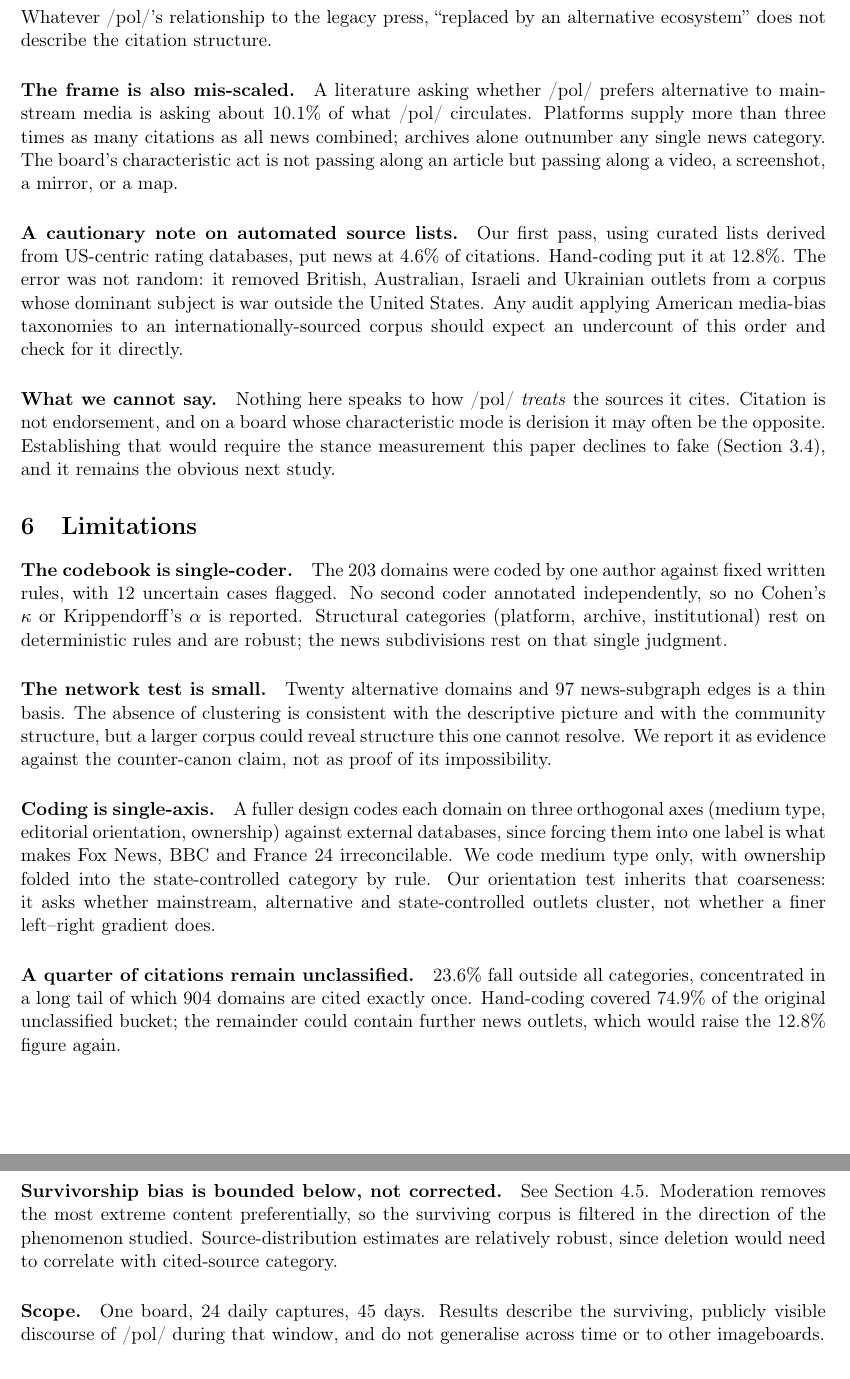
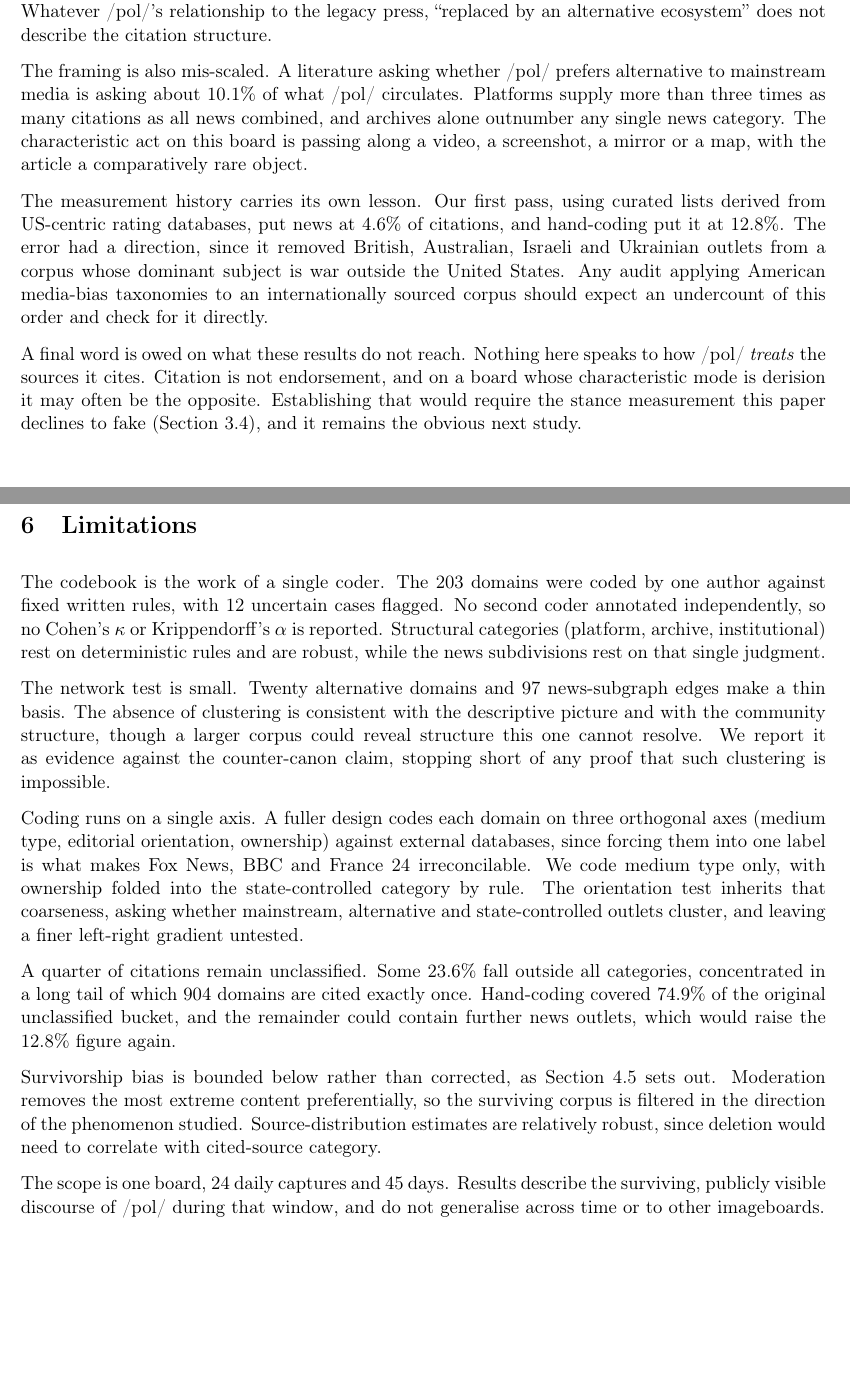
Before and after one commit to marcgarnier/4chan-pol-source-audit, a LaTeX paper (paper/main.tex): two parts of pages 8 and 9 of 10, joined at a grey line, cut so that both start at the same text, the shorter picture padded with empty space. Compiled offline with pdfLaTeX.

Commit message:
Parenthetical citations with bibliography links; prose throughout
Three author-requested changes to the manuscript's form.

Citations are now parenthetical everywhere. The eight narrative \citet
calls became \citep, which required rewriting the sentences that had
leaned on the author names as grammatical subjects, and repairing the
pronouns left stranded by the change ("They report that 37%..." no longer
had an antecedent once the subject moved into parentheses).

Every citation links to its bibliography entry. hyperref already did this
in the PDF; the Word path did not, because make_docx.py expanded citations
to flat text. It now emits \hyperlink per key and drops a \hypertarget at
each \bibitem, so pandoc produces 11 bookmarks and 15 internal links in
the .docx, one per cited key rather than one per citation call.

The ten \paragraph run-in headings in Discussion and Limitations read as
a list, so both sections are continuous prose with the heading sense
folded into topic sentences. That also cleared the last "X, not Y"
construction ("the characteristic act is not passing along an article
but...").

Paragraphs are set flush left with vertical spacing, no first-line indent.

Verified on the rebuilt files: no list environments, no run-in headings,
no narrative citations, no em dashes, and no bullets in the .docx.

Co-Authored-By: Claude Opus 5 <noreply@anthropic.com>

```diff
--- a/paper/main.tex
+++ b/paper/main.tex
@@ -13,6 +13,10 @@
 \usepackage{caption}
 
 \captionsetup{font=small,labelfont=bf}
+
+% Pas d'alinéa : paragraphes au fer à gauche, séparés par un blanc vertical.
+\setlength{\parindent}{0pt}
+\setlength{\parskip}{0.7em plus 0.2em minus 0.1em}
 
 \title{\textbf{What /pol/ Actually Cites}\\[0.3em]
 \large A citation-level audit of 278{,}706 posts on 4chan's\\
@@ -457,3 +456,0 @@ inside threads organised around topics, next to the mainstream outlets they are
-supposed to displace. Whatever /pol/'s relationship to the legacy press,
-``replaced by an alternative ecosystem'' does not describe the citation
-structure.
@@ -460,68 +460,69 @@ structure.
+below one). They appear as isolated citations inside threads organised around
+topics, beside the mainstream outlets they are supposed to displace. Whatever
+/pol/'s relationship to the legacy press, ``replaced by an alternative
+ecosystem'' does not describe the citation structure.
 
-\paragraph{The frame is also mis-scaled.}
-A literature asking whether /pol/ prefers alternative to mainstream media is
-asking about 10.1\% of what /pol/ circulates. Platforms supply more than three
-times as many citations as all news combined; archives alone outnumber any
-single news category. The board's characteristic act is not passing along an
-article but passing along a video, a screenshot, a mirror, or a map.
+The framing is also mis-scaled. A literature asking whether /pol/ prefers
+alternative to mainstream media is asking about 10.1\% of what /pol/ circulates.
+Platforms supply more than three times as many citations as all news combined,
+and archives alone outnumber any single news category. The characteristic act on
+this board is passing along a video, a screenshot, a mirror or a map, with the
+article a comparatively rare object.
 
-\paragraph{A cautionary note on automated source lists.}
-Our first pass, using curated lists derived from US-centric rating databases, put
-news at 4.6\% of citations. Hand-coding put it at 12.8\%. The error was not
-random: it removed British, Australian, Israeli and Ukrainian outlets from a
-corpus whose dominant subject is war outside the United States. Any audit
-applying American media-bias taxonomies to an internationally-sourced corpus
-should expect an undercount of this order and check for it directly.
+The measurement history carries its own lesson. Our first pass, using curated
+lists derived from US-centric rating databases, put news at 4.6\% of citations,
+and hand-coding put it at 12.8\%. The error had a direction, since it removed
+British, Australian, Israeli and Ukrainian outlets from a corpus whose dominant
+subject is war outside the United States. Any audit applying American media-bias
+taxonomies to an internationally sourced corpus should expect an undercount of
+this order and check for it directly.
 
-\paragraph{What we cannot say.}
-Nothing here speaks to how /pol/ \emph{treats} the sources it cites. Citation is
-not endorsement, and on a board whose characteristic mode is derision it may
-often be the opposite. Establishing that would require the stance measurement
-this paper declines to fake (Section~\ref{sec:nosentiment}), and it remains the
-obvious next study.
+A final word is owed on what these results do not reach. Nothing here speaks to
+how /pol/ \emph{treats} the sources it cites. Citation is not endorsement, and on
+a board whose characteristic mode is derision it may often be the opposite.
+Establishing that would require the stance measurement this paper declines to
+fake (Section~\ref{sec:nosentiment}), and it remains the obvious next study.
 
 \section{Limitations}
 \label{sec:limits}
 
-\paragraph{The codebook is single-coder.}
-The 203 domains were coded by one author against fixed written rules, with 12
-uncertain cases flagged. No second coder annotated independently, so no Cohen's
-$\kappa$ or Krippendorff's $\alpha$ is reported. Structural
-categories (platform, archive, institutional) rest on deterministic rules and
-are robust; the news subdivisions rest on that single judgment.
+The codebook is the work of a single coder. The 203 domains were coded by one
+author against fixed written rules, with 12 uncertain cases flagged. No second
+coder annotated independently, so no Cohen's $\kappa$ or Krippendorff's $\alpha$
+is reported. Structural categories (platform, archive, institutional) rest on
+deterministic rules and are robust, while the news subdivisions rest on that
+single judgment.
 
-\paragraph{The network test is small.}
-Twenty alternative domains and 97 news-subgraph edges is a thin basis. The
-absence of clustering is consistent with the descriptive picture and with the
-community structure, but a larger corpus could reveal structure this one cannot
-resolve. We report it as evidence against the counter-canon claim, not as proof
-of its impossibility.
+The network test is small. Twenty alternative domains and 97 news-subgraph edges
+make a thin basis. The absence of clustering is consistent with the descriptive
+picture and with the community structure, though a larger corpus could reveal
+structure this one cannot resolve. We report it as evidence against the
+counter-canon claim, stopping short of any proof that such clustering is
+impossible.
 
-\paragraph{Coding is single-axis.}
-A fuller design codes each domain on three orthogonal axes (medium type,
-editorial orientation, ownership) against external databases, since forcing
-them into one label is what makes Fox News, BBC and France 24 irreconcilable. We
-code medium type only, with ownership folded into the state-controlled category
-by rule. Our orientation test inherits that coarseness: it asks whether
-mainstream, alternative and state-controlled outlets cluster, not whether a
-finer left--right gradient does.
+Coding runs on a single axis. A fuller design codes each domain on three
+orthogonal axes (medium type, editorial orientation, ownership) against external
+databases, since forcing them into one label is what makes Fox News, BBC and
+France 24 irreconcilable. We code medium type only, with ownership folded into
+the state-controlled category by rule. The orientation test inherits that
+coarseness, asking whether mainstream, alternative and state-controlled outlets
+cluster, and leaving a finer left-right gradient untested.
 
-\paragraph{A quarter of citations remain unclassified.}
-23.6\% fall outside all categories, concentrated in a long tail of which 904
-domains are cited exactly once. Hand-coding covered 74.9\% of the original
-unclassified bucket; the remainder could contain further news outlets, which
-would raise the 12.8\% figure again.
+A quarter of citations remain unclassified. Some 23.6\% fall outside all
+categories, concentrated in a long tail of which 904 domains are cited exactly
+once. Hand-coding covered 74.9\% of the original unclassified bucket, and the
+remainder could contain further news outlets, which would raise the 12.8\%
+figure again.
 
-\paragraph{Survivorship bias is bounded below, not corrected.}
-See Section~\ref{sec:deletion}. Moderation removes the most extreme content
+Survivorship bias is bounded below rather than corrected, as
+Section~\ref{sec:deletion} sets out. Moderation removes the most extreme content
 preferentially, so the surviving corpus is filtered in the direction of the
 phenomenon studied. Source-distribution estimates are relatively robust, since
 deletion would need to correlate with cited-source category.
 
-\paragraph{Scope.}
-One board, 24 daily captures, 45 days. Results describe the surviving, publicly
-visible discourse of /pol/ during that window, and do not generalise across time
-or to other imageboards.
+The scope is one board, 24 daily captures and 45 days. Results describe the
+surviving, publicly visible discourse of /pol/ during that window, and do not
+generalise across time or to other imageboards.
 
 \section{Conclusion}
 
```
Also changed, not shown: paper/main.pdf, paper/main.tex (73 more changed lines), 2 other files.
